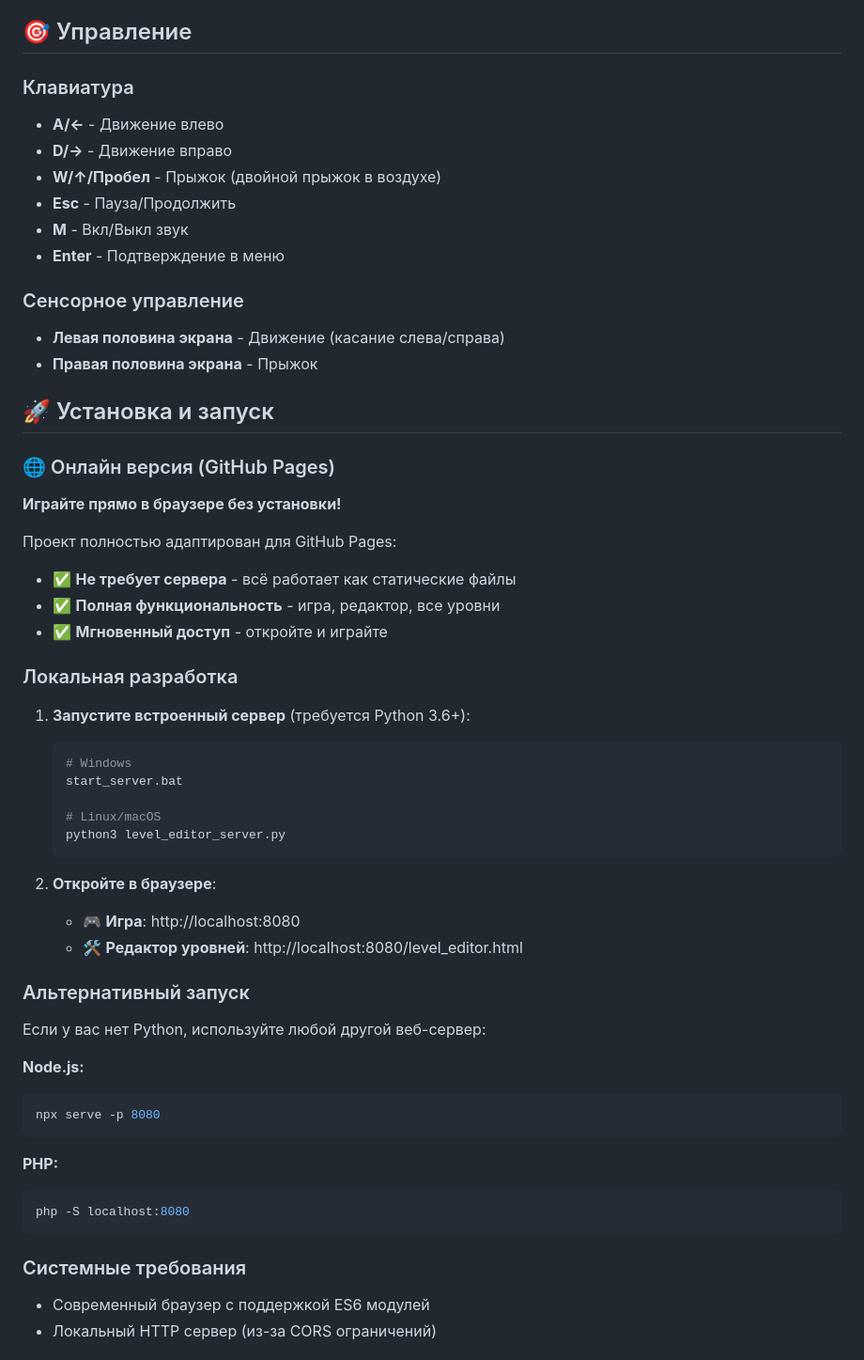
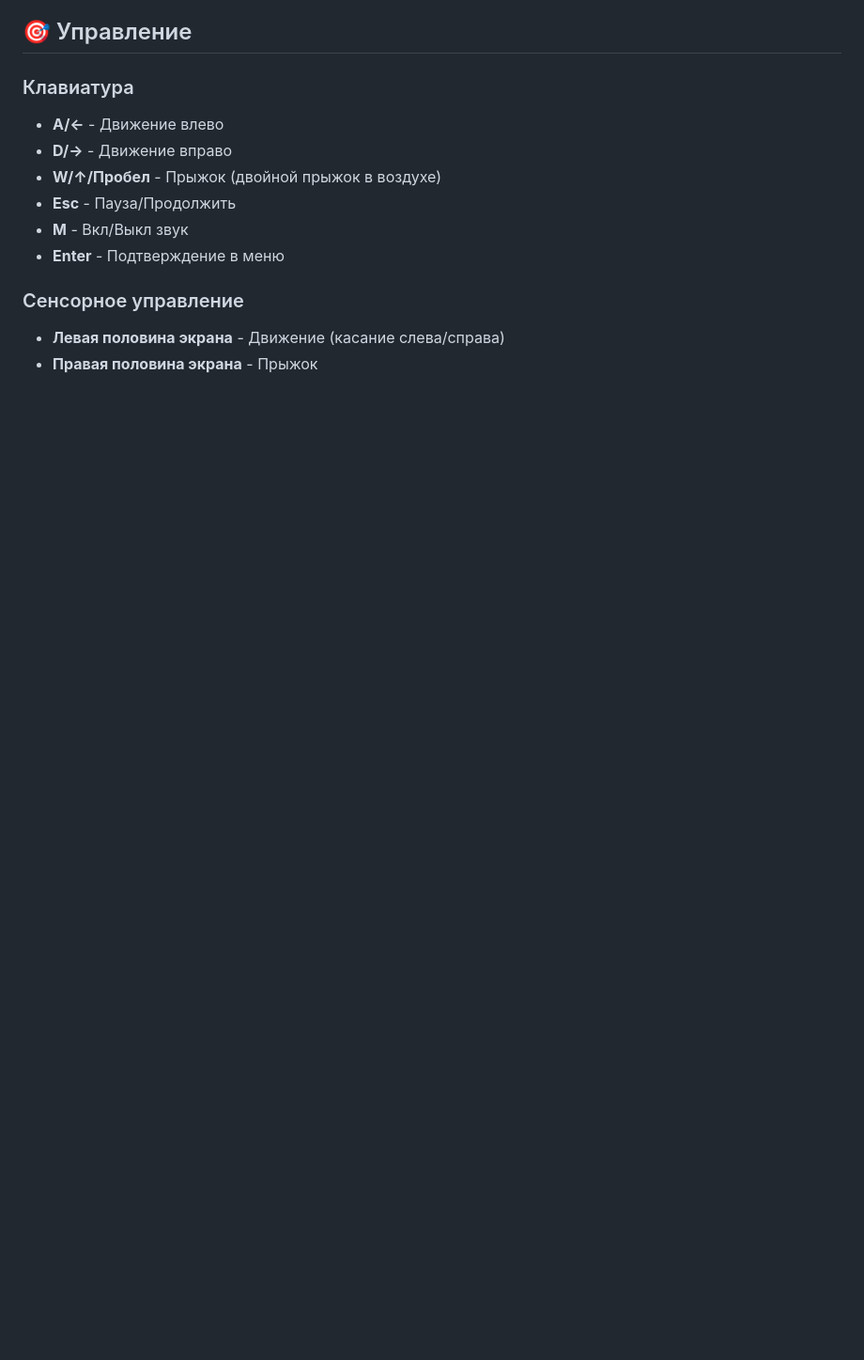
Before and after one commit to kost1k5/-Chrono---Platformer, a Markdown page: README.md, the part around one of its changes. Shown at 94% size. GitHub-like rendering; blank space fills up the shorter version.

````diff
--- a/README.md
+++ b/README.md
@@ -44,48 +42,3 @@
 ### Сенсорное управление
 - **Левая половина экрана** - Движение (касание слева/справа)
 - **Правая половина экрана** - Прыжок
-
-## 🚀 Установка и запуск
-
-### 🌐 Онлайн версия (GitHub Pages)
-
-**Играйте прямо в браузере без установки!**
-
-Проект полностью адаптирован для GitHub Pages:
-- ✅ **Не требует сервера** - всё работает как статические файлы
-- ✅ **Полная функциональность** - игра, редактор, все уровни
-- ✅ **Мгновенный доступ** - откройте и играйте
-
-### Локальная разработка
-
-1. **Запустите встроенный сервер** (требуется Python 3.6+):
-   ```bash
-   # Windows
-   start_server.bat
-
-   # Linux/macOS
-   python3 level_editor_server.py
-   ```
-
-2. **Откройте в браузере**:
-   - 🎮 **Игра**: http://localhost:8080
-   - 🛠️ **Редактор уровней**: http://localhost:8080/level_editor.html
-
-### Альтернативный запуск
-
-Если у вас нет Python, используйте любой другой веб-сервер:
-
-**Node.js:**
-```bash
-npx serve -p 8080
-```
-
-**PHP:**
-```bash
-php -S localhost:8080
-```
-
-### Системные требования
-- Современный браузер с поддержкой ES6 модулей
-- Локальный HTTP сервер (из-за CORS ограничений)
-
````
Also changed, not shown: other parts of README.md (+1 -63 lines).
